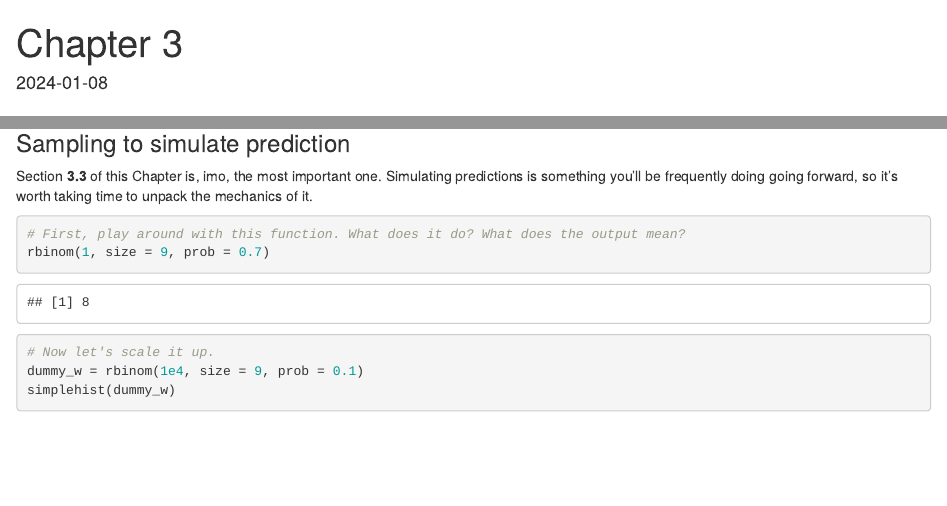
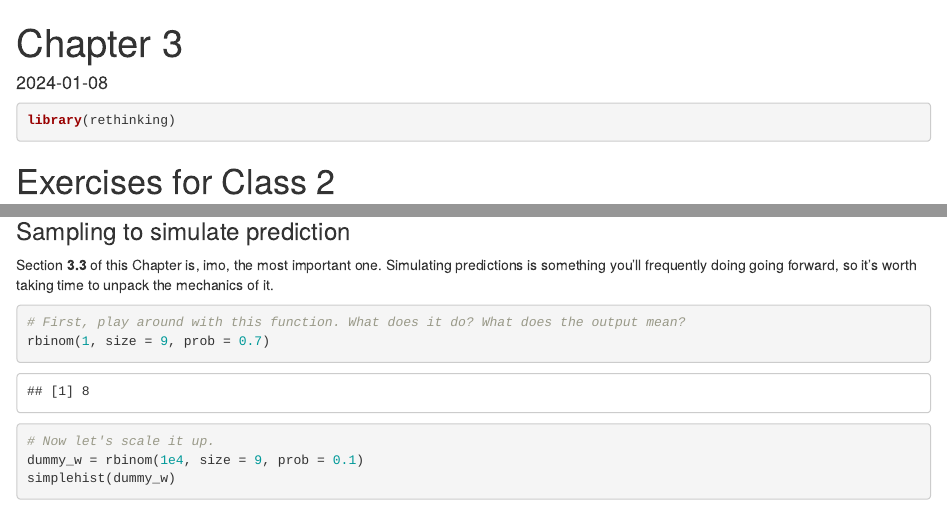
Before and after one commit to methods-4-f24/methods-4-classes, an R Markdown document (exercises/class-2-exercises.Rmd): the page in a window 1100 px wide, from its top, and a second part further down, joined at a grey line. Rendered offline with R 4.5, knitr and Pandoc, with nearby package versions; some code elsewhere in the file could not run offline.

Commit message:
Load rethinking package

````diff
--- a/exercises/class-2-exercises.Rmd
+++ b/exercises/class-2-exercises.Rmd
@@ -8,6 +8,11 @@ date: "2024-01-08"
 knitr::opts_chunk$set(echo = TRUE)
 set.seed(100)
 ```
+
+```{r}
+library(rethinking)
+```
+
 
 # Exercises for Class 2
 
@@ -108,7 +113,7 @@ PI(samples, prob = 0.66)
 
 ### Sampling to simulate prediction
 
-Section **3.3** of this Chapter is, imo, the most important one. Simulating predictions is something you'll be frequently doing going forward, so it's worth taking time to unpack the mechanics of it.
+Section **3.3** of this Chapter is, imo, the most important one. Simulating predictions is something you'll frequently doing going forward, so it's worth taking time to unpack the mechanics of it.
 
 ```{r}
 # First, play around with this function. What does it do? What does the output mean?
````
